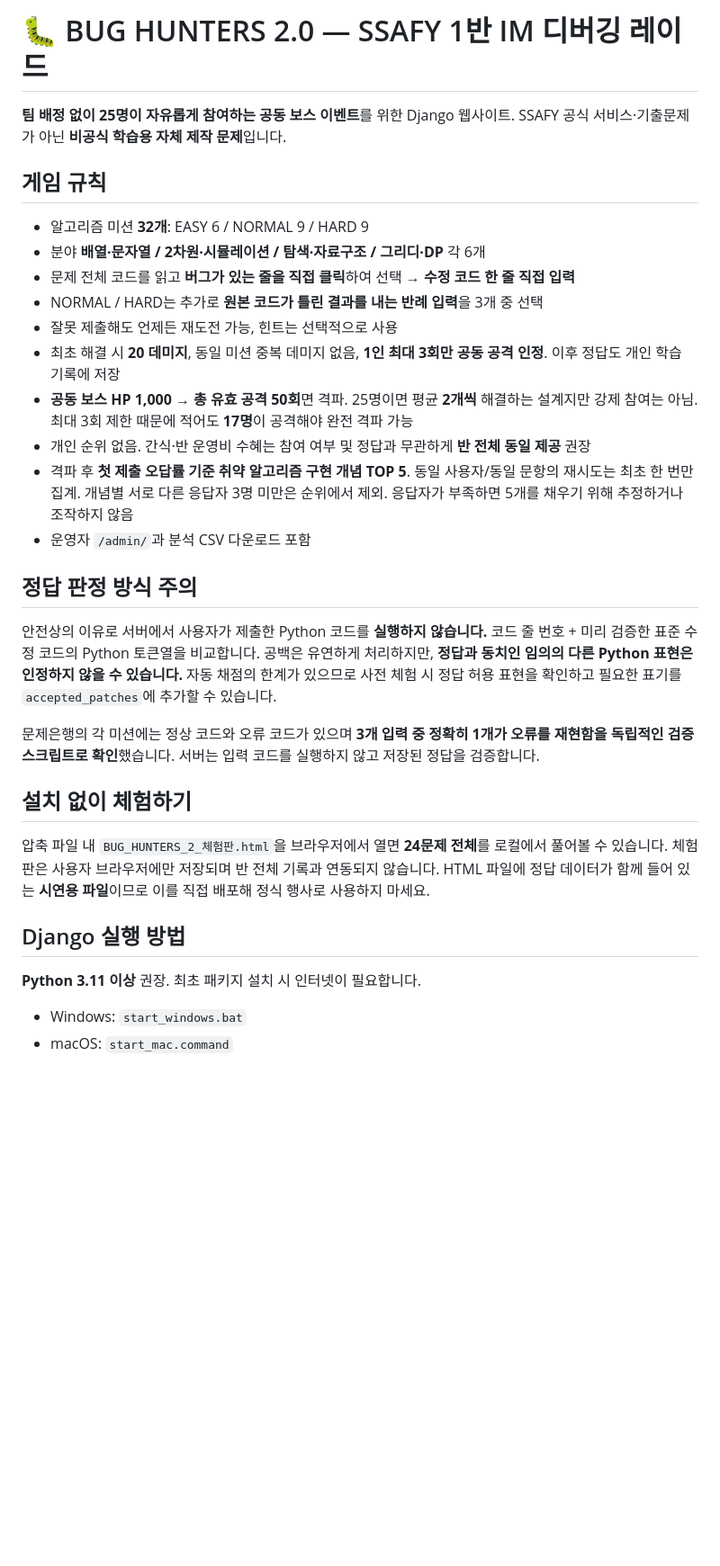
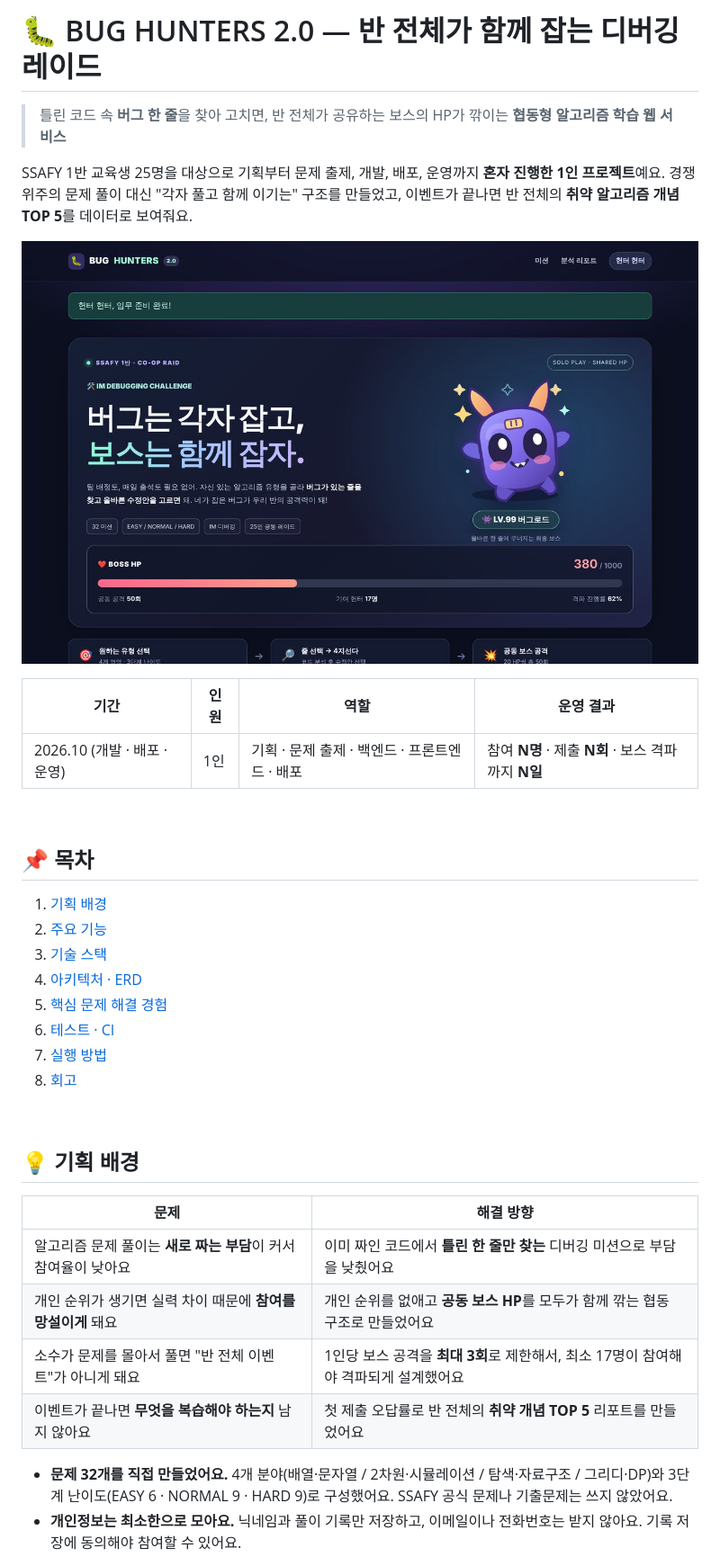
Before and after one commit to hundredTweety/SSAFY-Bug-Hunters-2, a Markdown page: README.md, the part around one of its changes. Shown at 90% size. Drawn GitHub-style; pictures changed too: docs/images/home.jpg (added); blank space fills up the shorter version.

```diff
--- a/README.md
+++ b/README.md
@@ -1,34 +1,42 @@
-# 🐛 BUG HUNTERS 2.0 — SSAFY 1반 IM 디버깅 레이드
+# 🐛 BUG HUNTERS 2.0 — 반 전체가 함께 잡는 디버깅 레이드
 
-**팀 배정 없이 25명이 자유롭게 참여하는 공동 보스 이벤트**를 위한 Django 웹사이트. SSAFY 공식 서비스·기출문제가 아닌 **비공식 학습용 자체 제작 문제**입니다.
+> 틀린 코드 속 **버그 한 줄**을 찾아 고치면, 반 전체가 공유하는 보스의 HP가 깎이는 **협동형 알고리즘 학습 웹 서비스**
 
-## 게임 규칙
+SSAFY 1반 교육생 25명을 대상으로 기획부터 문제 출제, 개발, 배포, 운영까지 **혼자 진행한 1인 프로젝트**예요.
+경쟁 위주의 문제 풀이 대신 "각자 풀고 함께 이기는" 구조를 만들었고, 이벤트가 끝나면 반 전체의 **취약 알고리즘 개념 TOP 5**를 데이터로 보여줘요.
 
-- 알고리즘 미션 **32개**: EASY 6 / NORMAL 9 / HARD 9
-- 분야 **배열·문자열 / 2차원·시뮬레이션 / 탐색·자료구조 / 그리디·DP** 각 6개
-- 문제 전체 코드를 읽고 **버그가 있는 줄을 직접 클릭**하여 선택 → **수정 코드 한 줄 직접 입력**
-- NORMAL / HARD는 추가로 **원본 코드가 틀린 결과를 내는 반례 입력**을 3개 중 선택
-- 잘못 제출해도 언제든 재도전 가능, 힌트는 선택적으로 사용
-- 최초 해결 시 **20 데미지**, 동일 미션 중복 데미지 없음, **1인 최대 3회만 공동 공격 인정**. 이후 정답도 개인 학습 기록에 저장
-- **공동 보스 HP 1,000 → 총 유효 공격 50회**면 격파. 25명이면 평균 **2개씩** 해결하는 설계지만 강제 참여는 아님. 최대 3회 제한 때문에 적어도 **17명**이 공격해야 완전 격파 가능
-- 개인 순위 없음. 간식·반 운영비 수혜는 참여 여부 및 정답과 무관하게 **반 전체 동일 제공** 권장
-- 격파 후 **첫 제출 오답률 기준 취약 알고리즘 구현 개념 TOP 5**. 동일 사용자/동일 문항의 재시도는 최초 한 번만 집계. 개념별 서로 다른 응답자 3명 미만은 순위에서 제외. 응답자가 부족하면 5개를 채우기 위해 추정하거나 조작하지 않음
-- 운영자 `/admin/`과 분석 CSV 다운로드 포함
+![메인 화면](docs/images/home.jpg)
 
-## 정답 판정 방식 주의
+<!-- TODO: 실제 운영 결과로 채워 주세요. 모르는 값은 줄을 지워 주세요. -->
+| 기간 | 인원 | 역할 | 운영 결과 |
+|---|---|---|---|
+| 2026.10 (개발 · 배포 · 운영) | 1인 | 기획 · 문제 출제 · 백엔드 · 프론트엔드 · 배포 | 참여 **N명** · 제출 **N회** · 보스 격파까지 **N일** |
 
-안전상의 이유로 서버에서 사용자가 제출한 Python 코드를 **실행하지 않습니다.** 코드 줄 번호 + 미리 검증한 표준 수정 코드의 Python 토큰열을 비교합니다. 공백은 유연하게 처리하지만, **정답과 동치인 임의의 다른 Python 표현은 인정하지 않을 수 있습니다.** 자동 채점의 한계가 있으므로 사전 체험 시 정답 허용 표현을 확인하고 필요한 표기를 `accepted_patches`에 추가할 수 있습니다.
+<br>
 
-문제은행의 각 미션에는 정상 코드와 오류 코드가 있으며 **3개 입력 중 정확히 1개가 오류를 재현함을 독립적인 검증 스크립트로 확인**했습니다. 서버는 입력 코드를 실행하지 않고 저장된 정답을 검증합니다.
+## 📌 목차
+1. [기획 배경](#-기획-배경)
+2. [주요 기능](#-주요-기능)
+3. [기술 스택](#-기술-스택)
+4. [아키텍처 · ERD](#-아키텍처--erd)
+5. [핵심 문제 해결 경험](#-핵심-문제-해결-경험)
+6. [테스트 · CI](#-테스트--ci)
+7. [실행 방법](#-실행-방법)
+8. [회고](#-회고)
 
-## 설치 없이 체험하기
+<br>
 
-압축 파일 내 `BUG_HUNTERS_2_체험판.html`을 브라우저에서 열면 **24문제 전체**를 로컬에서 풀어볼 수 있습니다. 체험판은 사용자 브라우저에만 저장되며 반 전체 기록과 연동되지 않습니다. HTML 파일에 정답 데이터가 함께 들어 있는 **시연용 파일**이므로 이를 직접 배포해 정식 행사로 사용하지 마세요.
+## 💡 기획 배경
 
-## Django 실행 방법
+| 문제 | 해결 방향 |
+|---|---|
+| 알고리즘 문제 풀이는 **새로 짜는 부담**이 커서 참여율이 낮아요 | 이미 짜인 코드에서 **틀린 한 줄만 찾는** 디버깅 미션으로 부담을 낮췄어요 |
+| 개인 순위가 생기면 실력 차이 때문에 **참여를 망설이게** 돼요 | 개인 순위를 없애고 **공동 보스 HP**를 모두가 함께 깎는 협동 구조로 만들었어요 |
+| 소수가 문제를 몰아서 풀면 "반 전체 이벤트"가 아니게 돼요 | 1인당 보스 공격을 **최대 3회**로 제한해서, 최소 17명이 참여해야 격파되게 설계했어요 |
+| 이벤트가 끝나면 **무엇을 복습해야 하는지** 남지 않아요 | 첫 제출 오답률로 반 전체의 **취약 개념 TOP 5** 리포트를 만들었어요 |
 
-**Python 3.11 이상** 권장. 최초 패키지 설치 시 인터넷이 필요합니다.
+- **문제 32개를 직접 만들었어요.** 4개 분야(배열·문자열 / 2차원·시뮬레이션 / 탐색·자료구조 / 그리디·DP)와 3단계 난이도(EASY 6 · NORMAL 9 · HARD 9)로 구성했어요. SSAFY 공식 문제나 기출문제는 쓰지 않았어요.
+- **개인정보는 최소한으로 모아요.** 닉네임과 풀이 기록만 저장하고, 이메일이나 전화번호는 받지 않아요. 기록 저장에 동의해야 참여할 수 있어요.
 
-- Windows: `start_windows.bat`
-- macOS: `start_mac.command`
+<br>
 
```
Also changed, not shown: other parts of README.md (+180 -65 lines), docs/OPERATIONS.md (added, +61 -0 lines), docs/images/clear.jpg (added), docs/images/mission.jpg (added), docs/images/report.jpg (added).
